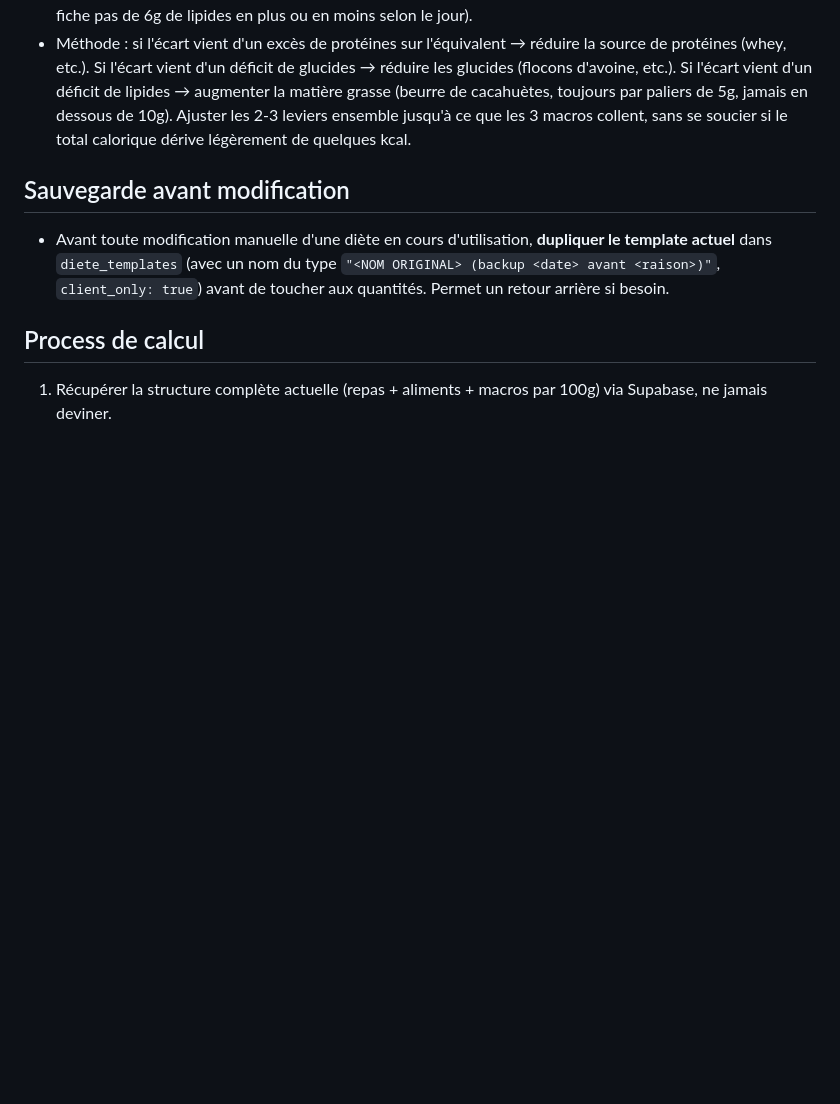
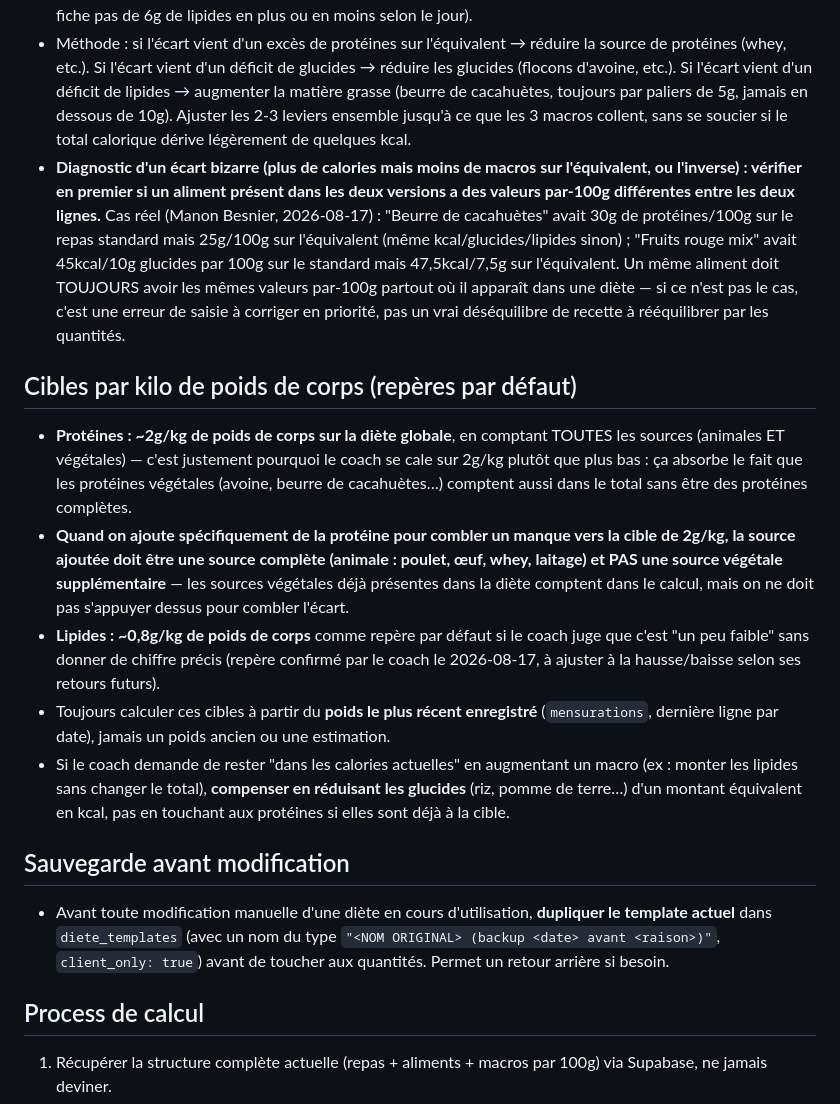
Before and after one commit to yohangrsbrtn/AppTrainingDatabase, a Markdown page: modifications_de_diete.md, the part around the change. GitHub-like rendering; blank space fills up the shorter version.

Commit message:
Ajoute la détection d'erreur de saisie entre repas/équivalent (valeurs par-100g divergentes) et les cibles par kg de poids de corps (protéines 2g/kg, lipides 0,8g/kg) au guide de modification de diète

```diff
--- a/modifications_de_diete.md
+++ b/modifications_de_diete.md
@@ -27,6 +27,15 @@ Ces règles s'appliquent à chaque fois que je (Claude) modifie une diète exist
 - Quand un repas a un "repas alternatif" (équivalent, `variante_index` différent), **la priorité absolue est l'écart de macronutriments, PAS l'écart calorique.** Un écart de calories de 8-15 kcal entre les deux versions est totalement acceptable ; un écart de 6g de lipides (ou de protéines/glucides) entre les deux versions est "énorme" et inacceptable, même si les calories totales tombent pile.
 - Cible : écart de lipides/protéines/glucides entre le repas officiel et son équivalent **sous les 2g si possible**, quitte à laisser un écart de calories de quelques kcal en échappement (le corps s'en fiche de 8 kcal, il ne s'en fiche pas de 6g de lipides en plus ou en moins selon le jour).
 - Méthode : si l'écart vient d'un excès de protéines sur l'équivalent → réduire la source de protéines (whey, etc.). Si l'écart vient d'un déficit de glucides → réduire les glucides (flocons d'avoine, etc.). Si l'écart vient d'un déficit de lipides → augmenter la matière grasse (beurre de cacahuètes, toujours par paliers de 5g, jamais en dessous de 10g). Ajuster les 2-3 leviers ensemble jusqu'à ce que les 3 macros collent, sans se soucier si le total calorique dérive légèrement de quelques kcal.
+- **Diagnostic d'un écart bizarre (plus de calories mais moins de macros sur l'équivalent, ou l'inverse) : vérifier en premier si un aliment présent dans les deux versions a des valeurs par-100g différentes entre les deux lignes.** Cas réel (Manon Besnier, 2026-08-17) : "Beurre de cacahuètes" avait 30g de protéines/100g sur le repas standard mais 25g/100g sur l'équivalent (même kcal/glucides/lipides sinon) ; "Fruits rouge mix" avait 45kcal/10g glucides par 100g sur le standard mais 47,5kcal/7,5g sur l'équivalent. Un même aliment doit TOUJOURS avoir les mêmes valeurs par-100g partout où il apparaît dans une diète — si ce n'est pas le cas, c'est une erreur de saisie à corriger en priorité, pas un vrai déséquilibre de recette à rééquilibrer par les quantités.
+
+## Cibles par kilo de poids de corps (repères par défaut)
+
+- **Protéines : ~2g/kg de poids de corps sur la diète globale**, en comptant TOUTES les sources (animales ET végétales) — c'est justement pourquoi le coach se cale sur 2g/kg plutôt que plus bas : ça absorbe le fait que les protéines végétales (avoine, beurre de cacahuètes…) comptent aussi dans le total sans être des protéines complètes.
+- **Quand on ajoute spécifiquement de la protéine pour combler un manque vers la cible de 2g/kg, la source ajoutée doit être une source complète (animale : poulet, œuf, whey, laitage) et PAS une source végétale supplémentaire** — les sources végétales déjà présentes dans la diète comptent dans le calcul, mais on ne doit pas s'appuyer dessus pour combler l'écart.
+- **Lipides : ~0,8g/kg de poids de corps** comme repère par défaut si le coach juge que c'est "un peu faible" sans donner de chiffre précis (repère confirmé par le coach le 2026-08-17, à ajuster à la hausse/baisse selon ses retours futurs).
+- Toujours calculer ces cibles à partir du **poids le plus récent enregistré** (`mensurations`, dernière ligne par date), jamais un poids ancien ou une estimation.
+- Si le coach demande de rester "dans les calories actuelles" en augmentant un macro (ex : monter les lipides sans changer le total), **compenser en réduisant les glucides** (riz, pomme de terre…) d'un montant équivalent en kcal, pas en touchant aux protéines si elles sont déjà à la cible.
 
 ## Sauvegarde avant modification
 
```
